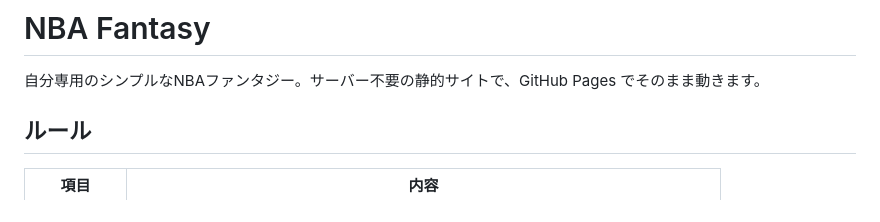
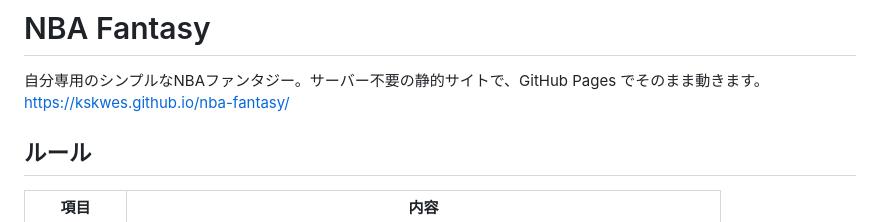
Before and after one commit to kskwes/nba-fantasy, a Markdown page: README.md, the part around the change. Rendered like a GitHub page.

```diff
--- a/README.md
+++ b/README.md
@@ -1,6 +1,7 @@
 # NBA Fantasy
 
 自分専用のシンプルなNBAファンタジー。サーバー不要の静的サイトで、GitHub Pages でそのまま動きます。
+https://kskwes.github.io/nba-fantasy/
 
 ## ルール
 
```
